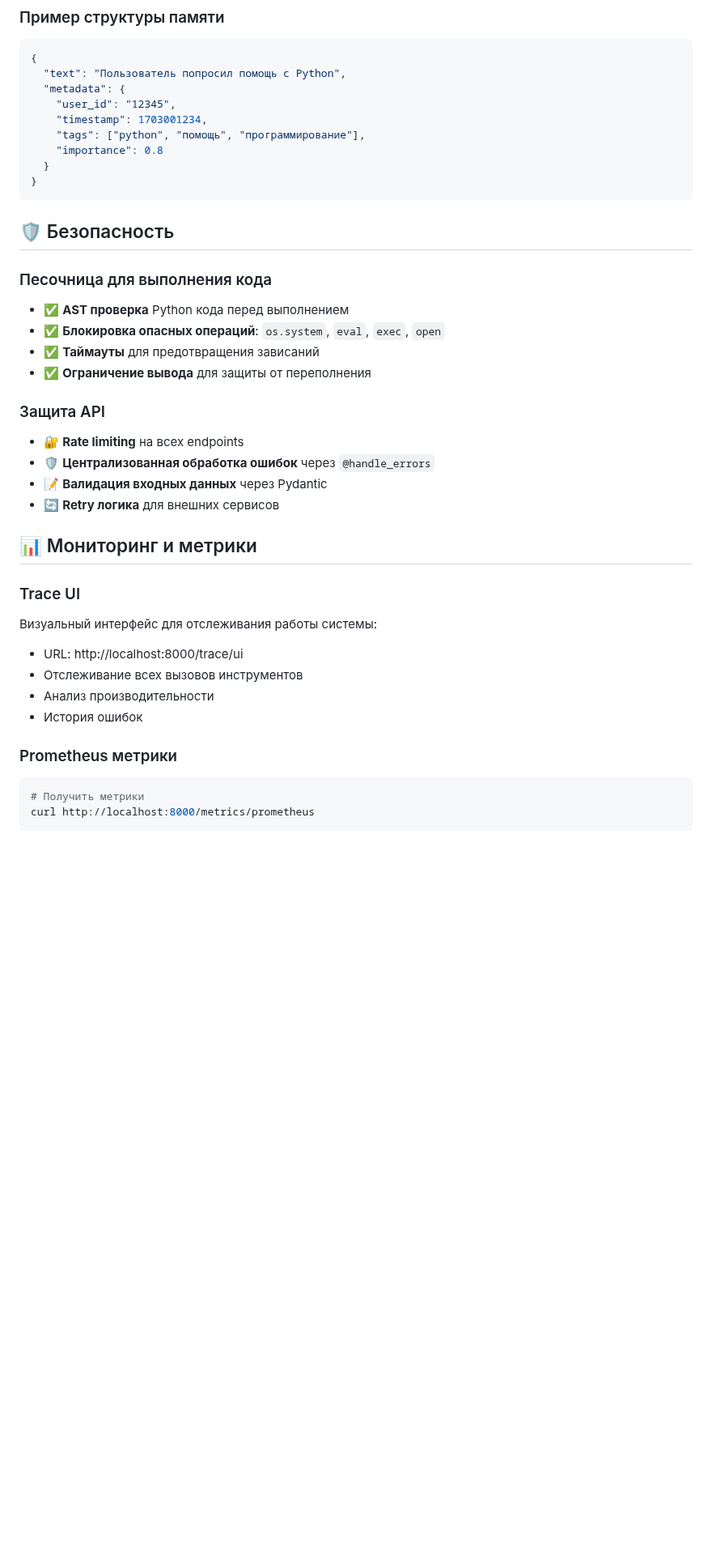
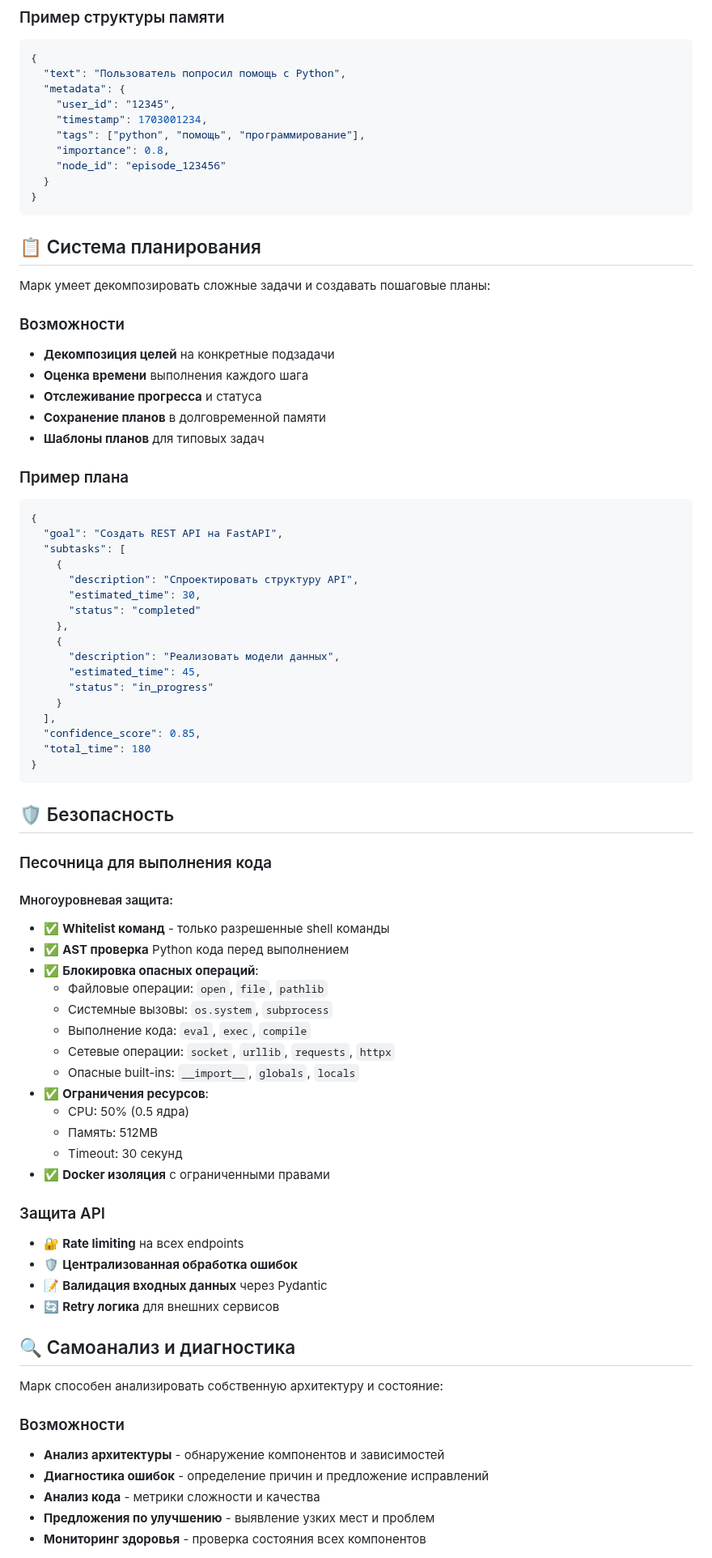
Before and after one commit to Sergeyskeef/marka-ai, a Markdown page: README.md, the part around one of its changes. Shown at 81% size. Rendered like a GitHub page; blank space fills up the shorter version.

````diff
--- a/README.md
+++ b/README.md
@@ -173,8 +128,41 @@ curl "http://localhost:8000/search?q=важная+информация"
     "user_id": "12345",
     "timestamp": 1703001234,
     "tags": ["python", "помощь", "программирование"],
-    "importance": 0.8
+    "importance": 0.8,
+    "node_id": "episode_123456"
   }
+}
+```
+
+## 📋 Система планирования
+
+Марк умеет декомпозировать сложные задачи и создавать пошаговые планы:
+
+### Возможности
+- **Декомпозиция целей** на конкретные подзадачи
+- **Оценка времени** выполнения каждого шага
+- **Отслеживание прогресса** и статуса
+- **Сохранение планов** в долговременной памяти
+- **Шаблоны планов** для типовых задач
+
+### Пример плана
+```json
+{
+  "goal": "Создать REST API на FastAPI",
+  "subtasks": [
+    {
+      "description": "Спроектировать структуру API",
+      "estimated_time": 30,
+      "status": "completed"
+    },
+    {
+      "description": "Реализовать модели данных",
+      "estimated_time": 45,
+      "status": "in_progress"
+    }
+  ],
+  "confidence_score": 0.85,
+  "total_time": 180
 }
 ```
 
@@ -182,29 +170,35 @@ curl "http://localhost:8000/search?q=важная+информация"
 
 ### Песочница для выполнения кода
 
+#### Многоуровневая защита:
+- ✅ **Whitelist команд** - только разрешенные shell команды
 - ✅ **AST проверка** Python кода перед выполнением
-- ✅ **Блокировка опасных операций**: `os.system`, `eval`, `exec`, `open`
-- ✅ **Таймауты** для предотвращения зависаний
-- ✅ **Ограничение вывода** для защиты от переполнения
+- ✅ **Блокировка опасных операций**:
+  - Файловые операции: `open`, `file`, `pathlib`
+  - Системные вызовы: `os.system`, `subprocess`
+  - Выполнение кода: `eval`, `exec`, `compile`
+  - Сетевые операции: `socket`, `urllib`, `requests`, `httpx`
+  - Опасные built-ins: `__import__`, `globals`, `locals`
+- ✅ **Ограничения ресурсов**:
+  - CPU: 50% (0.5 ядра)
+  - Память: 512MB
+  - Timeout: 30 секунд
+- ✅ **Docker изоляция** с ограниченными правами
 
 ### Защита API
-
 - 🔐 **Rate limiting** на всех endpoints
-- 🛡️ **Централизованная обработка ошибок** через `@handle_errors`
+- 🛡️ **Централизованная обработка ошибок**
 - 📝 **Валидация входных данных** через Pydantic
 - 🔄 **Retry логика** для внешних сервисов
 
-## 📊 Мониторинг и метрики
+## 🔍 Самоанализ и диагностика
 
-### Trace UI
-Визуальный интерфейс для отслеживания работы системы:
-- URL: http://localhost:8000/trace/ui
-- Отслеживание всех вызовов инструментов
-- Анализ производительности
-- История ошибок
+Марк способен анализировать собственную архитектуру и состояние:
 
-### Prometheus метрики
-```bash
-# Получить метрики
-curl http://localhost:8000/metrics/prometheus
+### Возможности
+- **Анализ архитектуры** - обнаружение компонентов и зависимостей
+- **Диагностика ошибок** - определение причин и предложение исправлений
+- **Анализ кода** - метрики сложности и качества
+- **Предложения по улучшению** - выявление узких мест и проблем
+- **Мониторинг здоровья** - проверка состояния всех компонентов
 
````
Also changed, not shown: other parts of README.md (+122 -152 lines).
